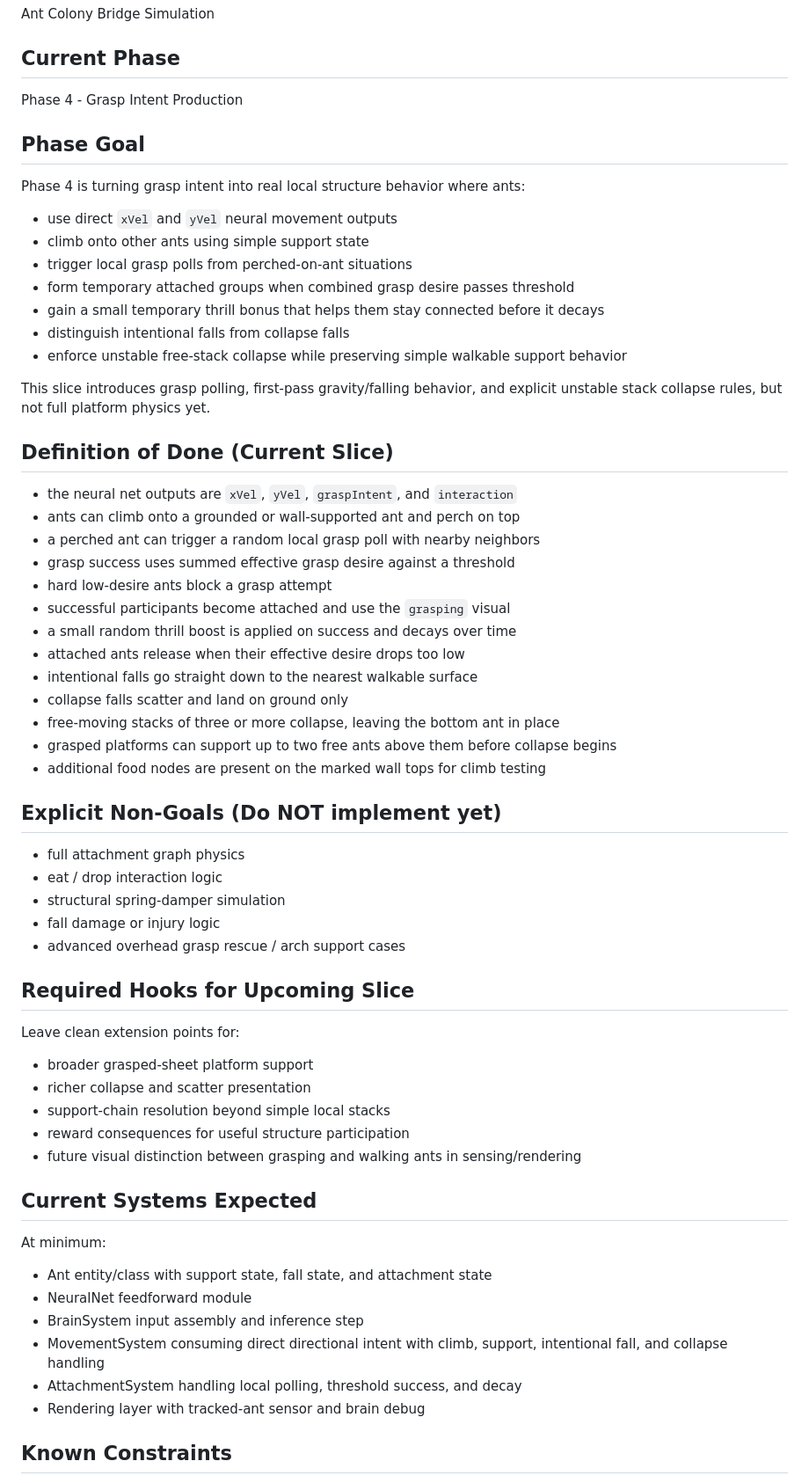
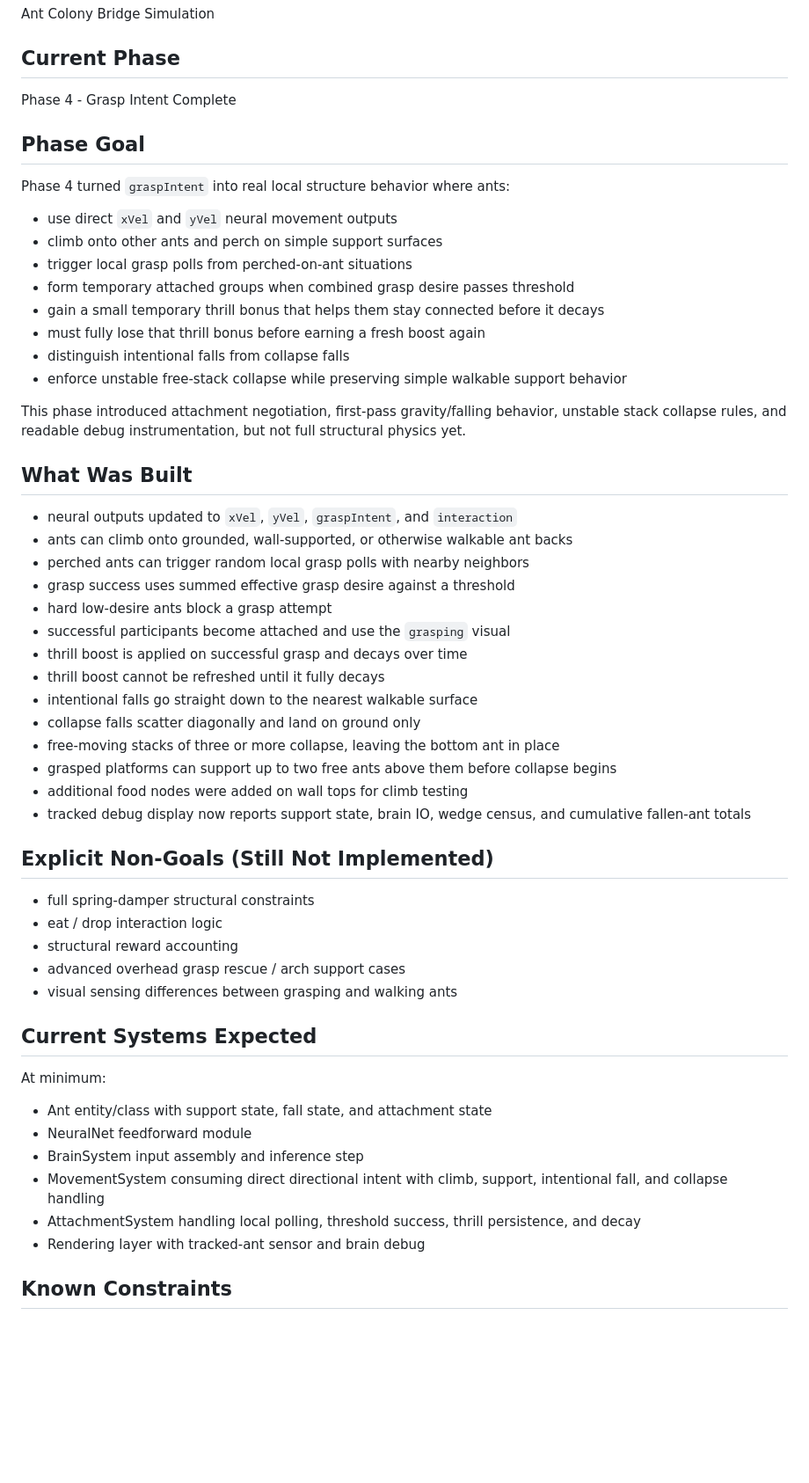
Before and after one commit to DevelopMR/ANTZ, a Markdown page: PROJECT_STATUS.md, the part around one of its changes. Shown at 88% size. Rendered like a GitHub page; blank space fills up the shorter version.

```diff
--- a/PROJECT_STATUS.md
+++ b/PROJECT_STATUS.md
@@ -4,49 +4,43 @@
 Ant Colony Bridge Simulation
 
 ## Current Phase
-Phase 4 - Grasp Intent Production
+Phase 4 - Grasp Intent Complete
 
 ## Phase Goal
-Phase 4 is turning grasp intent into real local structure behavior where ants:
+Phase 4 turned `graspIntent` into real local structure behavior where ants:
 - use direct `xVel` and `yVel` neural movement outputs
-- climb onto other ants using simple support state
+- climb onto other ants and perch on simple support surfaces
 - trigger local grasp polls from perched-on-ant situations
 - form temporary attached groups when combined grasp desire passes threshold
 - gain a small temporary thrill bonus that helps them stay connected before it decays
+- must fully lose that thrill bonus before earning a fresh boost again
 - distinguish intentional falls from collapse falls
 - enforce unstable free-stack collapse while preserving simple walkable support behavior
 
-This slice introduces grasp polling, first-pass gravity/falling behavior, and explicit unstable stack collapse rules, but not full platform physics yet.
+This phase introduced attachment negotiation, first-pass gravity/falling behavior, unstable stack collapse rules, and readable debug instrumentation, but not full structural physics yet.
 
-## Definition of Done (Current Slice)
-- the neural net outputs are `xVel`, `yVel`, `graspIntent`, and `interaction`
-- ants can climb onto a grounded or wall-supported ant and perch on top
-- a perched ant can trigger a random local grasp poll with nearby neighbors
+## What Was Built
+- neural outputs updated to `xVel`, `yVel`, `graspIntent`, and `interaction`
+- ants can climb onto grounded, wall-supported, or otherwise walkable ant backs
+- perched ants can trigger random local grasp polls with nearby neighbors
 - grasp success uses summed effective grasp desire against a threshold
 - hard low-desire ants block a grasp attempt
 - successful participants become attached and use the `grasping` visual
-- a small random thrill boost is applied on success and decays over time
-- attached ants release when their effective desire drops too low
+- thrill boost is applied on successful grasp and decays over time
+- thrill boost cannot be refreshed until it fully decays
 - intentional falls go straight down to the nearest walkable surface
-- collapse falls scatter and land on ground only
+- collapse falls scatter diagonally and land on ground only
 - free-moving stacks of three or more collapse, leaving the bottom ant in place
 - grasped platforms can support up to two free ants above them before collapse begins
-- additional food nodes are present on the marked wall tops for climb testing
+- additional food nodes were added on wall tops for climb testing
+- tracked debug display now reports support state, brain IO, wedge census, and cumulative fallen-ant totals
 
-## Explicit Non-Goals (Do NOT implement yet)
-- full attachment graph physics
+## Explicit Non-Goals (Still Not Implemented)
+- full spring-damper structural constraints
 - eat / drop interaction logic
-- structural spring-damper simulation
-- fall damage or injury logic
+- structural reward accounting
 - advanced overhead grasp rescue / arch support cases
-
-## Required Hooks for Upcoming Slice
-Leave clean extension points for:
-- broader grasped-sheet platform support
-- richer collapse and scatter presentation
-- support-chain resolution beyond simple local stacks
-- reward consequences for useful structure participation
-- future visual distinction between grasping and walking ants in sensing/rendering
+- visual sensing differences between grasping and walking ants
 
 ## Current Systems Expected
 At minimum:
@@ -54,7 +48,7 @@ At minimum:
 - NeuralNet feedforward module
 - BrainSystem input assembly and inference step
 - MovementSystem consuming direct directional intent with climb, support, intentional fall, and collapse handling
-- AttachmentSystem handling local polling, threshold success, and decay
+- AttachmentSystem handling local polling, threshold success, thrill persistence, and decay
 - Rendering layer with tracked-ant sensor and brain debug
 
 ## Known Constraints
```
Also changed, not shown: other parts of PROJECT_STATUS.md (+8 -6 lines), README.md (+22 -24 lines).
